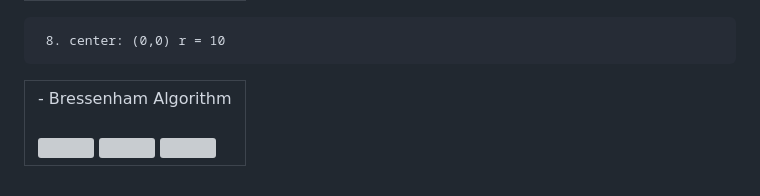
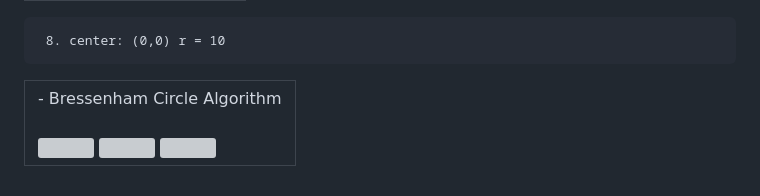
Before and after one commit to Akechi001/ComputerGraphics, a Markdown page: README.md, the part around the change. Drawn GitHub-style; grey boxes are pictures that could not be loaded.

```diff
--- a/README.md
+++ b/README.md
@@ -170,7 +170,7 @@ Here are the example:
   <table>
   <tr>
     <td>
-      - Bressenham Algorithm <br><br>
+      - Bressenham Circle Algorithm <br><br>
       <img src="https://github.com/user-attachments/assets/43b40956-d035-4062-9c65-b4e1dfdb7fb5" width="30%"/>
       <img src="https://github.com/user-attachments/assets/4c90e997-46f1-48be-b149-f00f623e1e5b" width="30%"/>
       <img src="https://github.com/user-attachments/assets/fb2f9266-395d-4552-8e08-bb8b32d17aa8" width="30%"/>
```
